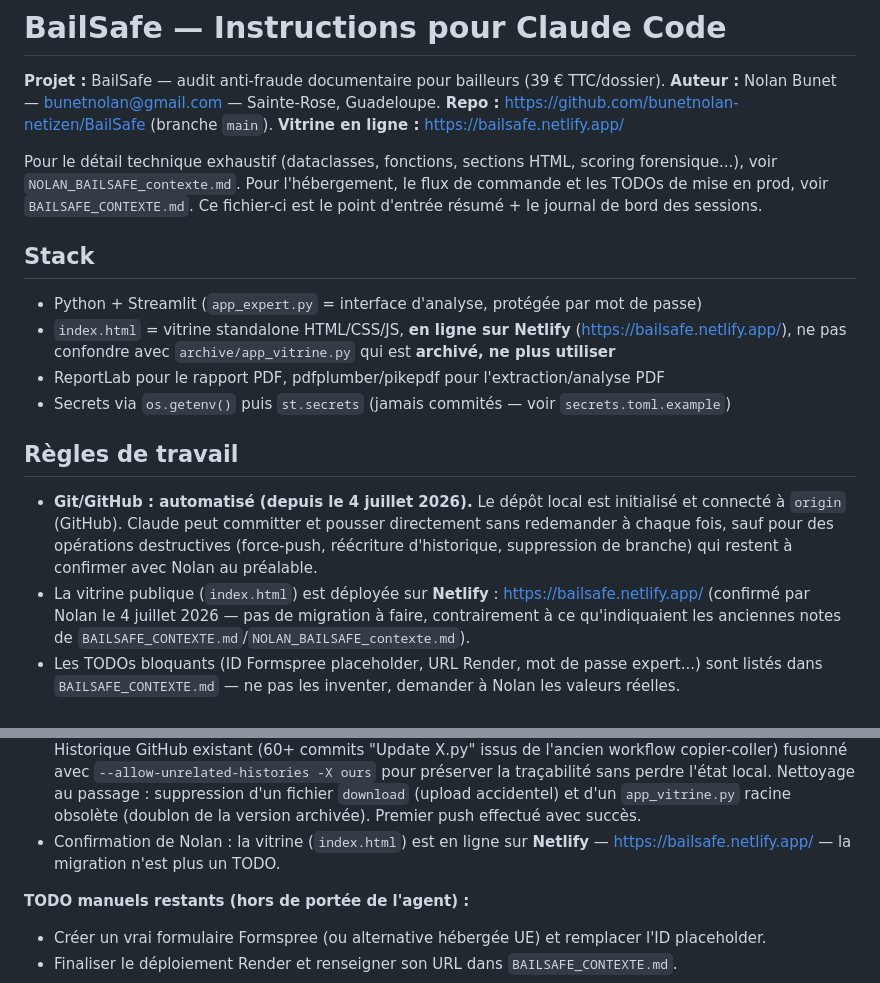
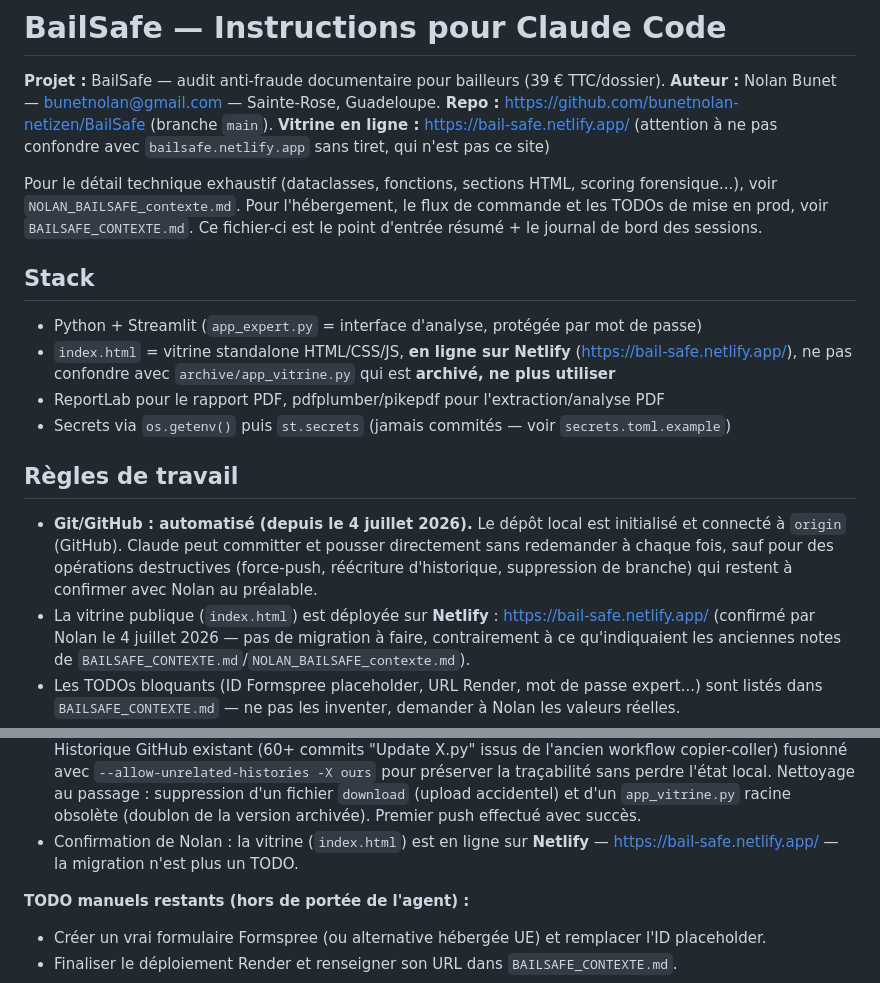
Before and after one commit to bunetnolan-netizen/BailSafe, a Markdown page: CLAUDE.md, 2 parts joined by grey strips. Rendered like a GitHub page.

Commit message:
Corriger URL Netlify: bail-safe.netlify.app (avec tiret), pas bailsafe.netlify.app

```diff
--- a/CLAUDE.md
+++ b/CLAUDE.md
@@ -3,7 +3,8 @@
 **Projet :** BailSafe — audit anti-fraude documentaire pour bailleurs (39 € TTC/dossier).
 **Auteur :** Nolan Bunet — bunetnolan@gmail.com — Sainte-Rose, Guadeloupe.
 **Repo :** https://github.com/bunetnolan-netizen/BailSafe (branche `main`).
-**Vitrine en ligne :** https://bailsafe.netlify.app/
+**Vitrine en ligne :** https://bail-safe.netlify.app/ (attention à ne pas confondre avec
+`bailsafe.netlify.app` sans tiret, qui n'est pas ce site)
 
 Pour le détail technique exhaustif (dataclasses, fonctions, sections HTML, scoring
 forensique...), voir `NOLAN_BAILSAFE_contexte.md`. Pour l'hébergement, le flux de commande
@@ -13,7 +14,7 @@ d'entrée résumé + le journal de bord des sessions.
 ## Stack
 
 - Python + Streamlit (`app_expert.py` = interface d'analyse, protégée par mot de passe)
-- `index.html` = vitrine standalone HTML/CSS/JS, **en ligne sur Netlify** (https://bailsafe.netlify.app/),
+- `index.html` = vitrine standalone HTML/CSS/JS, **en ligne sur Netlify** (https://bail-safe.netlify.app/),
   ne pas confondre avec `archive/app_vitrine.py` qui est **archivé, ne plus utiliser**
 - ReportLab pour le rapport PDF, pdfplumber/pikepdf pour l'extraction/analyse PDF
 - Secrets via `os.getenv()` puis `st.secrets` (jamais commités — voir `secrets.toml.example`)
@@ -24,7 +25,7 @@ d'entrée résumé + le journal de bord des sessions.
   connecté à `origin` (GitHub). Claude peut committer et pousser directement sans redemander
   à chaque fois, sauf pour des opérations destructives (force-push, réécriture d'historique,
   suppression de branche) qui restent à confirmer avec Nolan au préalable.
-- La vitrine publique (`index.html`) est déployée sur **Netlify** : https://bailsafe.netlify.app/
+- La vitrine publique (`index.html`) est déployée sur **Netlify** : https://bail-safe.netlify.app/
   (confirmé par Nolan le 4 juillet 2026 — pas de migration à faire, contrairement à ce
   qu'indiquaient les anciennes notes de `BAILSAFE_CONTEXTE.md`/`NOLAN_BAILSAFE_contexte.md`).
 - Les TODOs bloquants (ID Formspree placeholder, URL Render, mot de passe expert...) sont
@@ -62,7 +63,7 @@ date, ce qui a été fait, ce qui reste en TODO manuel pour Nolan. Garde chaque
   `download` (upload accidentel) et d'un `app_vitrine.py` racine obsolète (doublon de la
   version archivée). Premier push effectué avec succès.
 - Confirmation de Nolan : la vitrine (`index.html`) est en ligne sur **Netlify** —
-  https://bailsafe.netlify.app/ — la migration n'est plus un TODO.
+  https://bail-safe.netlify.app/ — la migration n'est plus un TODO.
 
 **TODO manuels restants (hors de portée de l'agent) :**
 - Créer un vrai formulaire Formspree (ou alternative hébergée UE) et remplacer l'ID placeholder.
```
Also changed, not shown: BAILSAFE_CONTEXTE.md (+5 -5 lines).
